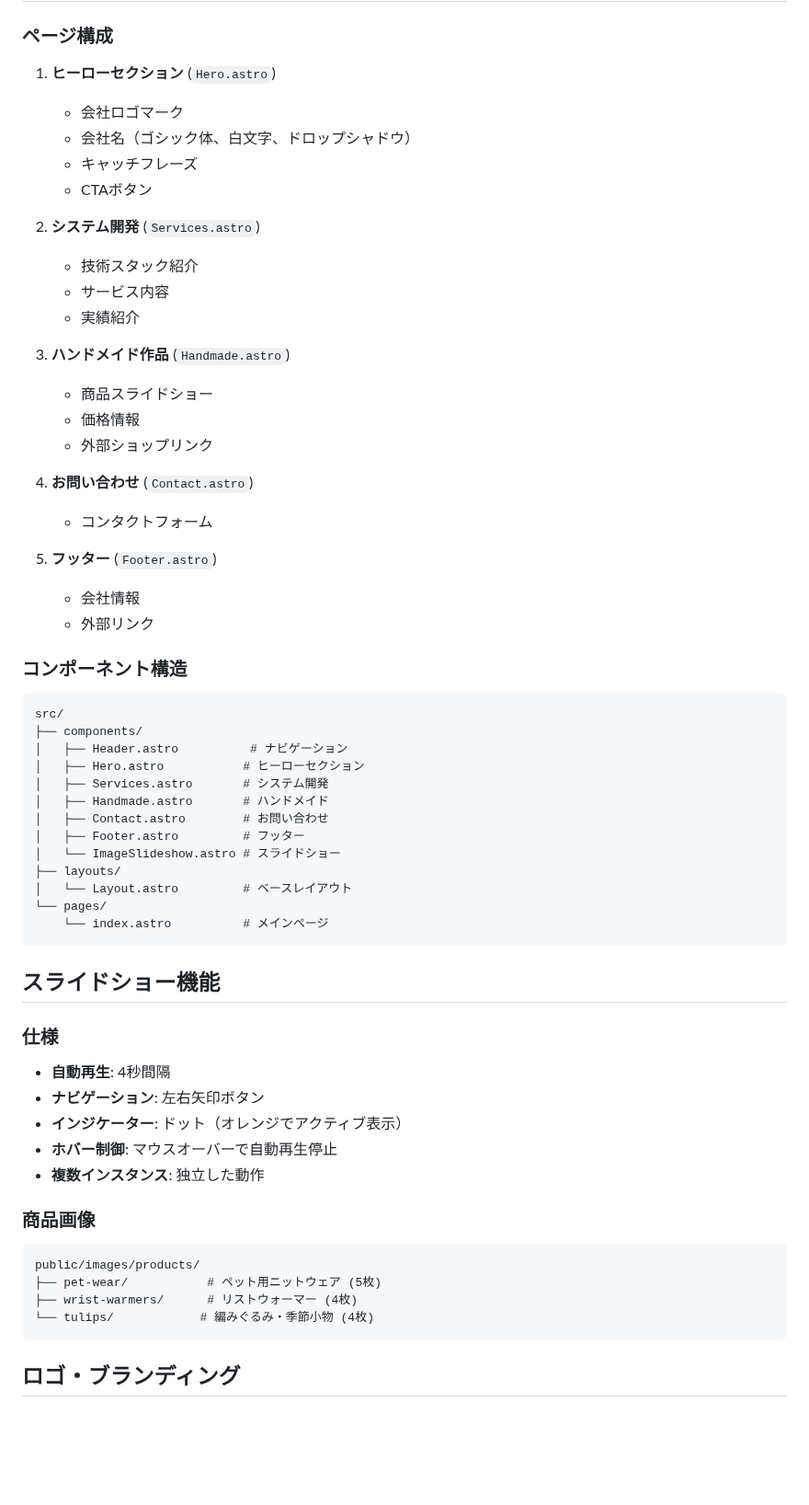
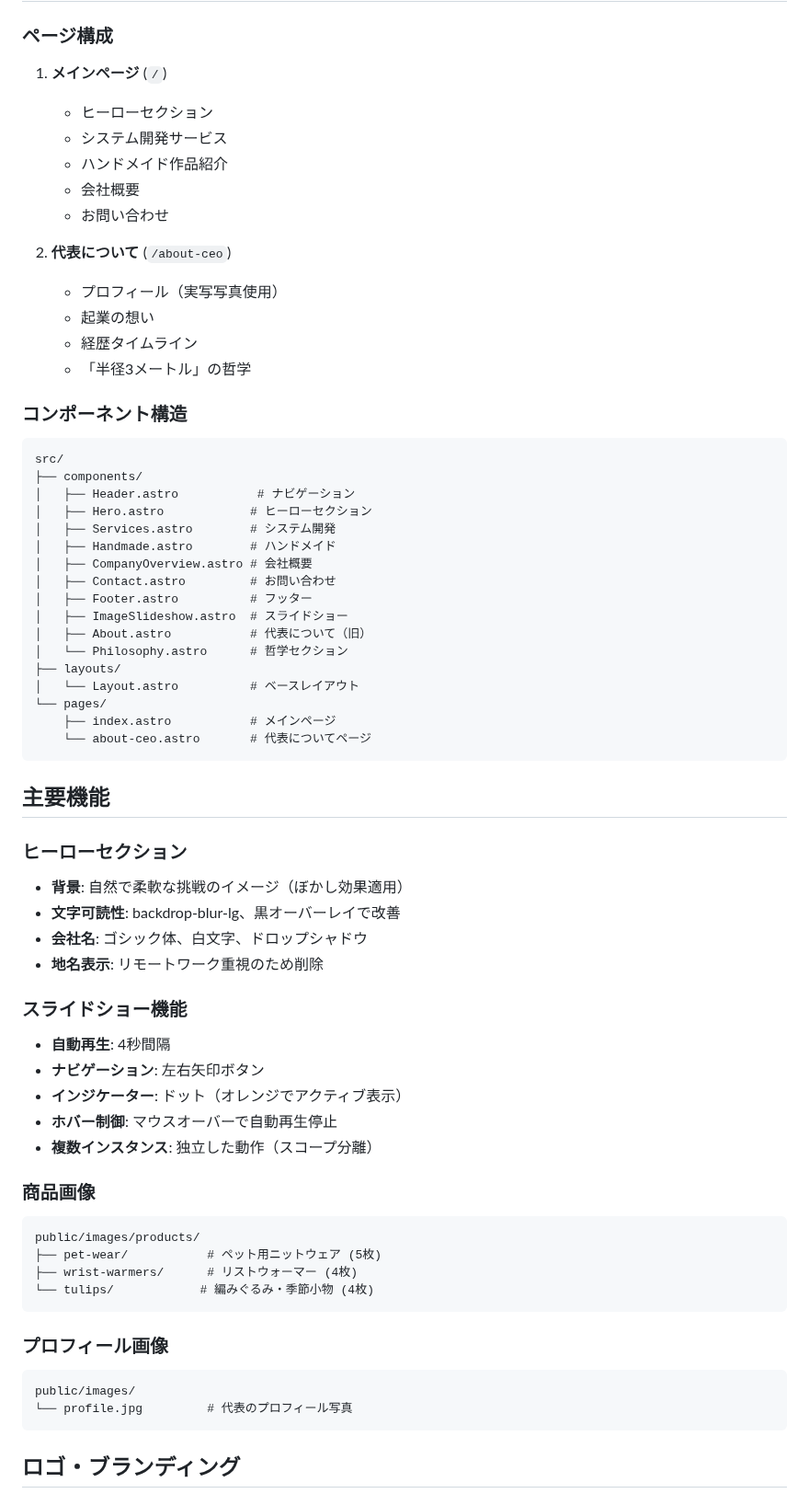
Before and after one commit to megusunu/wellsWebSite, a Markdown page: CLAUDE.md, the part around one of its changes. Shown at 92% size. Drawn GitHub-style; blank space fills up the shorter version.

````diff
--- a/CLAUDE.md
+++ b/CLAUDE.md
@@ -46,54 +63,54 @@ colors: {
 ## サイト構造
 
 ### ページ構成
-1. **ヒーローセクション** (`Hero.astro`)
-   - 会社ロゴマーク
-   - 会社名（ゴシック体、白文字、ドロップシャドウ）
-   - キャッチフレーズ
-   - CTAボタン
+1. **メインページ** (`/`)
+   - ヒーローセクション
+   - システム開発サービス
+   - ハンドメイド作品紹介
+   - 会社概要
+   - お問い合わせ
 
-2. **システム開発** (`Services.astro`)
-   - 技術スタック紹介
-   - サービス内容
-   - 実績紹介
-
-3. **ハンドメイド作品** (`Handmade.astro`)
-   - 商品スライドショー
-   - 価格情報
-   - 外部ショップリンク
-
-4. **お問い合わせ** (`Contact.astro`)
-   - コンタクトフォーム
-
-5. **フッター** (`Footer.astro`)
-   - 会社情報
-   - 外部リンク
+2. **代表について** (`/about-ceo`)
+   - プロフィール（実写写真使用）
+   - 起業の想い
+   - 経歴タイムライン
+   - 「半径3メートル」の哲学
 
 ### コンポーネント構造
 ```
 src/
 ├── components/
-│   ├── Header.astro          # ナビゲーション
-│   ├── Hero.astro           # ヒーローセクション
-│   ├── Services.astro       # システム開発
-│   ├── Handmade.astro       # ハンドメイド
-│   ├── Contact.astro        # お問い合わせ
-│   ├── Footer.astro         # フッター
-│   └── ImageSlideshow.astro # スライドショー
+│   ├── Header.astro           # ナビゲーション
+│   ├── Hero.astro            # ヒーローセクション
+│   ├── Services.astro        # システム開発
+│   ├── Handmade.astro        # ハンドメイド
+│   ├── CompanyOverview.astro # 会社概要
+│   ├── Contact.astro         # お問い合わせ
+│   ├── Footer.astro          # フッター
+│   ├── ImageSlideshow.astro  # スライドショー
+│   ├── About.astro           # 代表について（旧）
+│   └── Philosophy.astro      # 哲学セクション
 ├── layouts/
-│   └── Layout.astro         # ベースレイアウト
+│   └── Layout.astro          # ベースレイアウト
 └── pages/
-    └── index.astro          # メインページ
+    ├── index.astro           # メインページ
+    └── about-ceo.astro       # 代表についてページ
 ```
 
-## スライドショー機能
+## 主要機能
 
-### 仕様
+### ヒーローセクション
+- **背景**: 自然で柔軟な挑戦のイメージ（ぼかし効果適用）
+- **文字可読性**: backdrop-blur-lg、黒オーバーレイで改善
+- **会社名**: ゴシック体、白文字、ドロップシャドウ
+- **地名表示**: リモートワーク重視のため削除
+
+### スライドショー機能
 - **自動再生**: 4秒間隔
 - **ナビゲーション**: 左右矢印ボタン
 - **インジケーター**: ドット（オレンジでアクティブ表示）
 - **ホバー制御**: マウスオーバーで自動再生停止
-- **複数インスタンス**: 独立した動作
+- **複数インスタンス**: 独立した動作（スコープ分離）
 
 ### 商品画像
 ```
@@ -101,6 +118,12 @@ public/images/products/
 ├── pet-wear/           # ペット用ニットウェア (5枚)
 ├── wrist-warmers/      # リストウォーマー (4枚)
 └── tulips/            # 編みぐるみ・季節小物 (4枚)
+```
+
+### プロフィール画像
+```
+public/images/
+└── profile.jpg         # 代表のプロフィール写真
 ```
 
 ## ロゴ・ブランディング
````
Also changed, not shown: other parts of CLAUDE.md (+86 -7 lines).
